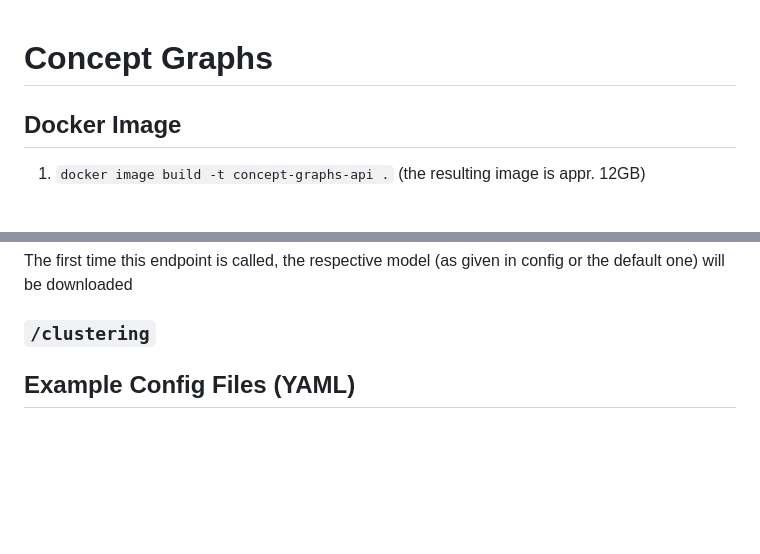
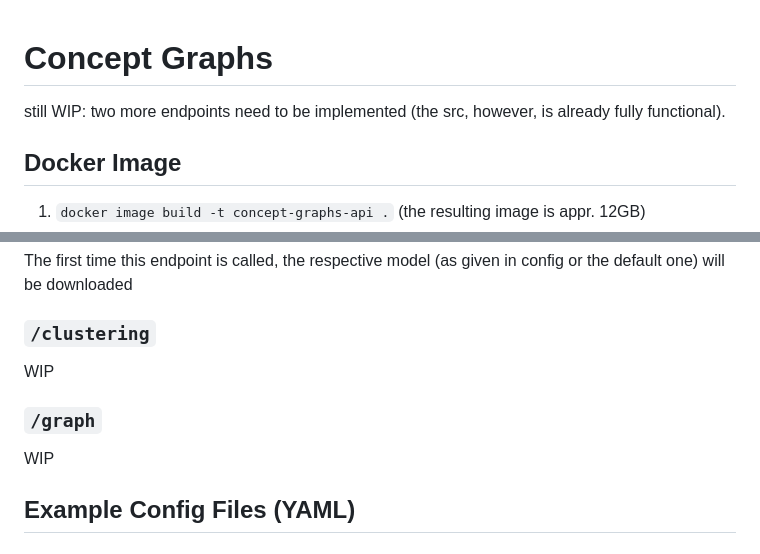
Before and after one commit to Onto-Med/concept-graphs, a Markdown page: README.md, 2 parts joined by grey strips. Drawn GitHub-style; blank space fills up the shorter version.

```diff
--- a/README.md
+++ b/README.md
@@ -1,4 +1,5 @@
 # Concept Graphs
+still WIP: two more endpoints need to be implemented (the src, however, is already fully functional).
 
 ## Docker Image
 1. `docker image build -t concept-graphs-api .` (the resulting image is appr. 12GB)
@@ -33,6 +34,11 @@ or
 The first time this endpoint is called, the respective model (as given in config or the default one) will be downloaded
 
 ### `/clustering`
+WIP
+
+### `/graph`
+WIP
+
 
 ## Example Config Files (YAML)
 ### `/preprocessing`
```
